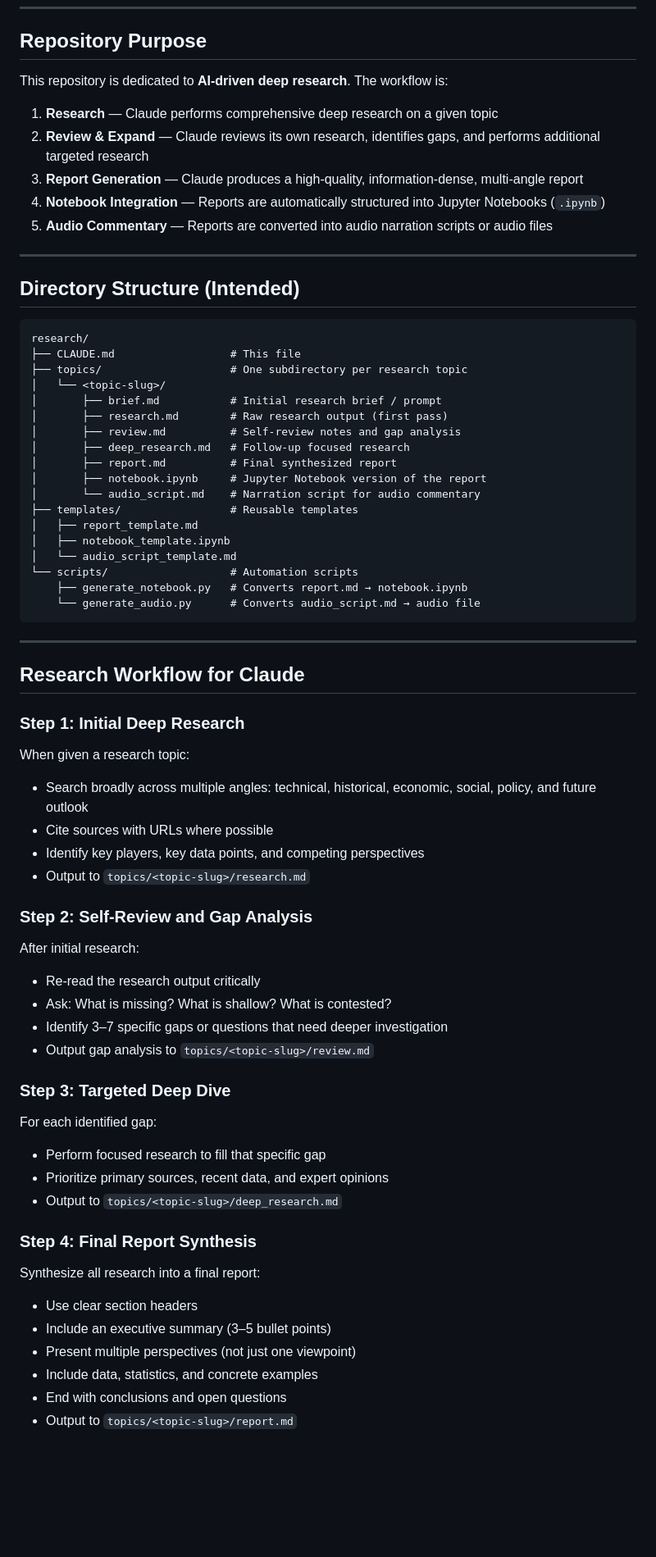
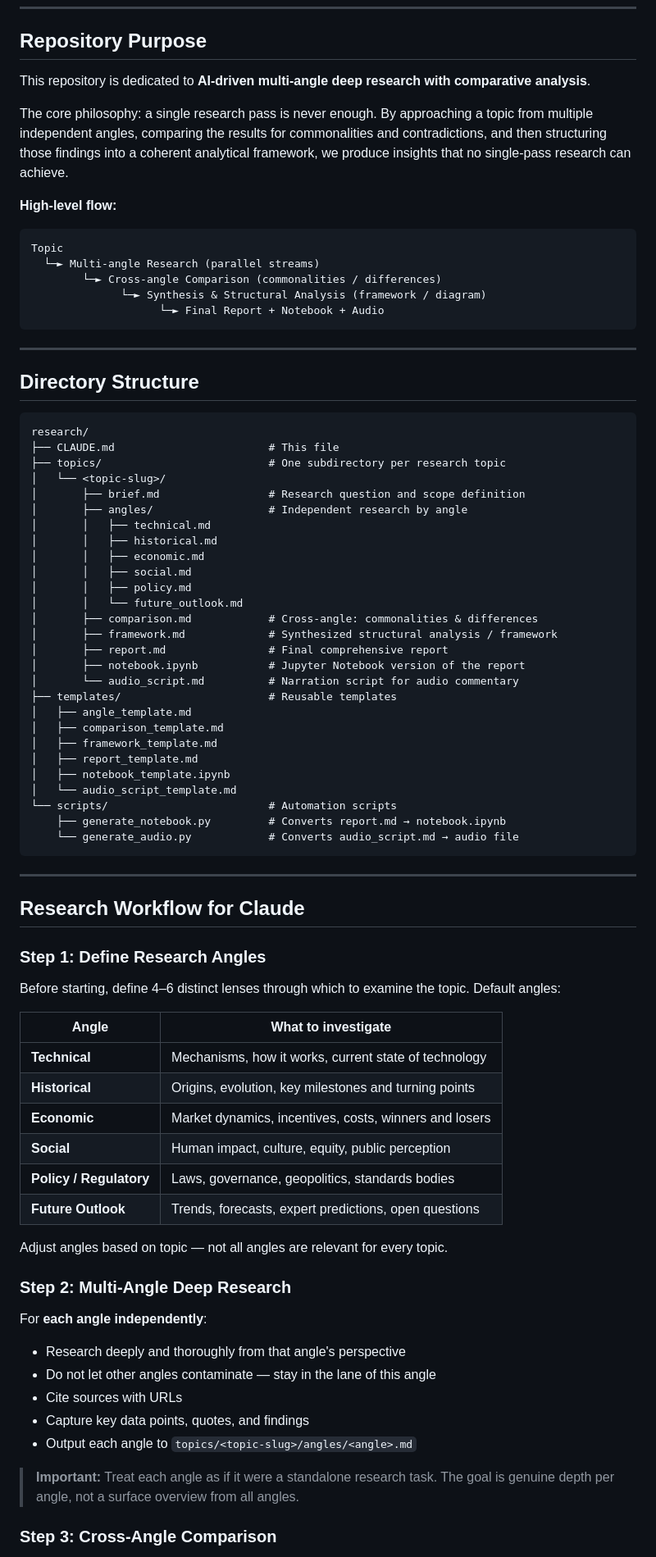
Before and after one commit to masa2000g/research, a Markdown page: CLAUDE.md, the part around one of its changes. Shown at 82% size. Rendered like a GitHub page; blank space fills up the shorter version.

````diff
--- a/CLAUDE.md
+++ b/CLAUDE.md
@@ -6,73 +6,83 @@ This file describes the purpose, workflows, conventions, and AI instructions for
 
 ## Repository Purpose
 
-This repository is dedicated to **AI-driven deep research**. The workflow is:
+This repository is dedicated to **AI-driven multi-angle deep research with comparative analysis**.
 
-1. **Research** — Claude performs comprehensive deep research on a given topic
-2. **Review & Expand** — Claude reviews its own research, identifies gaps, and performs additional targeted research
-3. **Report Generation** — Claude produces a high-quality, information-dense, multi-angle report
-4. **Notebook Integration** — Reports are automatically structured into Jupyter Notebooks (`.ipynb`)
-5. **Audio Commentary** — Reports are converted into audio narration scripts or audio files
+The core philosophy: a single research pass is never enough. By approaching a topic from multiple independent angles, comparing the results for commonalities and contradictions, and then structuring those findings into a coherent analytical framework, we produce insights that no single-pass research can achieve.
+
+**High-level flow:**
+
+```
+Topic
+  └─► Multi-angle Research (parallel streams)
+        └─► Cross-angle Comparison (commonalities / differences)
+              └─► Synthesis & Structural Analysis (framework / diagram)
+                    └─► Final Report + Notebook + Audio
+```
 
 ---
 
-## Directory Structure (Intended)
+## Directory Structure
 
 ```
 research/
-├── CLAUDE.md                  # This file
-├── topics/                    # One subdirectory per research topic
+├── CLAUDE.md                        # This file
+├── topics/                          # One subdirectory per research topic
 │   └── <topic-slug>/
-│       ├── brief.md           # Initial research brief / prompt
-│       ├── research.md        # Raw research output (first pass)
-│       ├── review.md          # Self-review notes and gap analysis
-│       ├── deep_research.md   # Follow-up focused research
-│       ├── report.md          # Final synthesized report
-│       ├── notebook.ipynb     # Jupyter Notebook version of the report
-│       └── audio_script.md    # Narration script for audio commentary
-├── templates/                 # Reusable templates
+│       ├── brief.md                 # Research question and scope definition
+│       ├── angles/                  # Independent research by angle
+│       │   ├── technical.md
+│       │   ├── historical.md
+│       │   ├── economic.md
+│       │   ├── social.md
+│       │   ├── policy.md
+│       │   └── future_outlook.md
+│       ├── comparison.md            # Cross-angle: commonalities & differences
+│       ├── framework.md             # Synthesized structural analysis / framework
+│       ├── report.md                # Final comprehensive report
+│       ├── notebook.ipynb           # Jupyter Notebook version of the report
+│       └── audio_script.md          # Narration script for audio commentary
+├── templates/                       # Reusable templates
+│   ├── angle_template.md
+│   ├── comparison_template.md
+│   ├── framework_template.md
 │   ├── report_template.md
 │   ├── notebook_template.ipynb
 │   └── audio_script_template.md
-└── scripts/                   # Automation scripts
-    ├── generate_notebook.py   # Converts report.md → notebook.ipynb
-    └── generate_audio.py      # Converts audio_script.md → audio file
+└── scripts/                         # Automation scripts
+    ├── generate_notebook.py         # Converts report.md → notebook.ipynb
+    └── generate_audio.py            # Converts audio_script.md → audio file
 ```
 
 ---
 
 ## Research Workflow for Claude
 
-### Step 1: Initial Deep Research
+### Step 1: Define Research Angles
 
-When given a research topic:
-- Search broadly across multiple angles: technical, historical, economic, social, policy, and future outlook
-- Cite sources with URLs where possible
-- Identify key players, key data points, and competing perspectives
-- Output to `topics/<topic-slug>/research.md`
+Before starting, define 4–6 distinct lenses through which to examine the topic. Default angles:
 
-### Step 2: Self-Review and Gap Analysis
+| Angle | What to investigate |
+|-------|---------------------|
+| **Technical** | Mechanisms, how it works, current state of technology |
+| **Historical** | Origins, evolution, key milestones and turning points |
+| **Economic** | Market dynamics, incentives, costs, winners and losers |
+| **Social** | Human impact, culture, equity, public perception |
+| **Policy / Regulatory** | Laws, governance, geopolitics, standards bodies |
+| **Future Outlook** | Trends, forecasts, expert predictions, open questions |
 
-After initial research:
-- Re-read the research output critically
-- Ask: What is missing? What is shallow? What is contested?
-- Identify 3–7 specific gaps or questions that need deeper investigation
-- Output gap analysis to `topics/<topic-slug>/review.md`
+Adjust angles based on topic — not all angles are relevant for every topic.
 
-### Step 3: Targeted Deep Dive
+### Step 2: Multi-Angle Deep Research
 
-For each identified gap:
-- Perform focused research to fill that specific gap
-- Prioritize primary sources, recent data, and expert opinions
-- Output to `topics/<topic-slug>/deep_research.md`
+For **each angle independently**:
+- Research deeply and thoroughly from that angle's perspective
+- Do not let other angles contaminate — stay in the lane of this angle
+- Cite sources with URLs
+- Capture key data points, quotes, and findings
+- Output each angle to `topics/<topic-slug>/angles/<angle>.md`
 
-### Step 4: Final Report Synthesis
+> **Important:** Treat each angle as if it were a standalone research task. The goal is genuine depth per angle, not a surface overview from all angles.
 
-Synthesize all research into a final report:
-- Use clear section headers
-- Include an executive summary (3–5 bullet points)
-- Present multiple perspectives (not just one viewpoint)
-- Include data, statistics, and concrete examples
-- End with conclusions and open questions
-- Output to `topics/<topic-slug>/report.md`
+### Step 3: Cross-Angle Comparison
 
````
Also changed, not shown: other parts of CLAUDE.md (+170 -33 lines).
